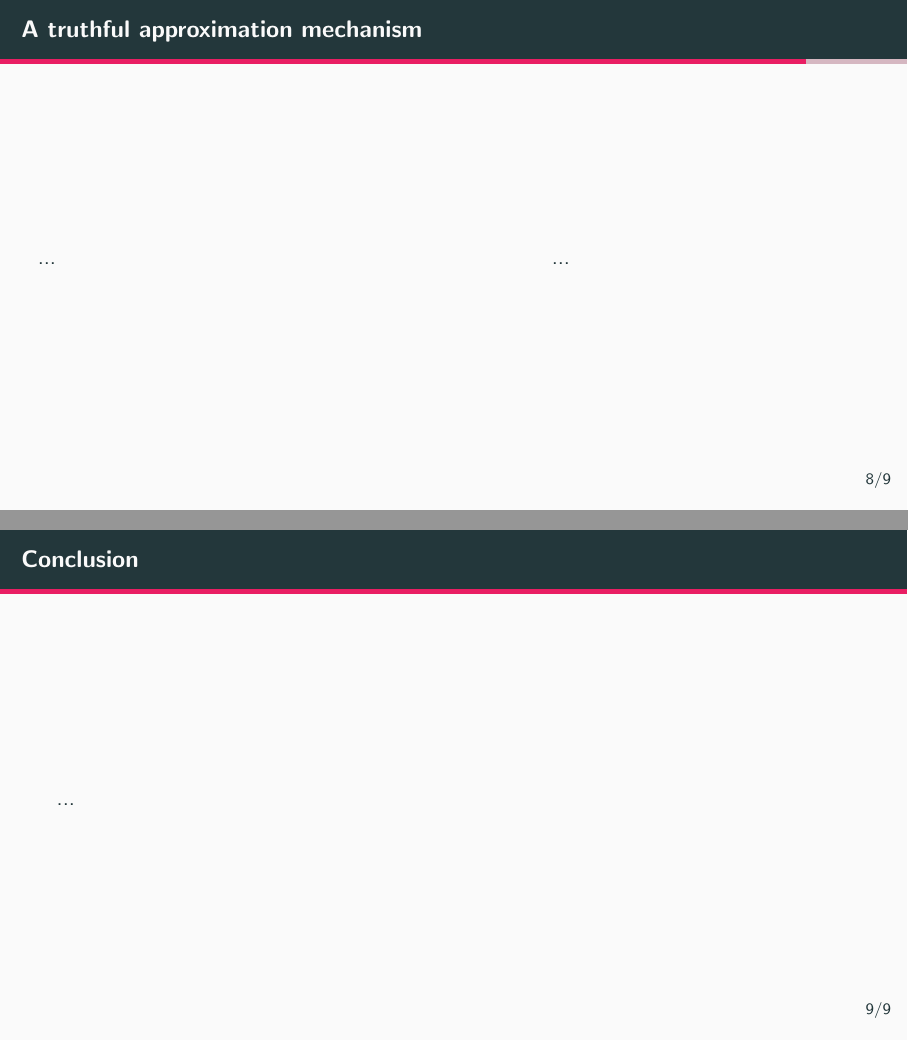
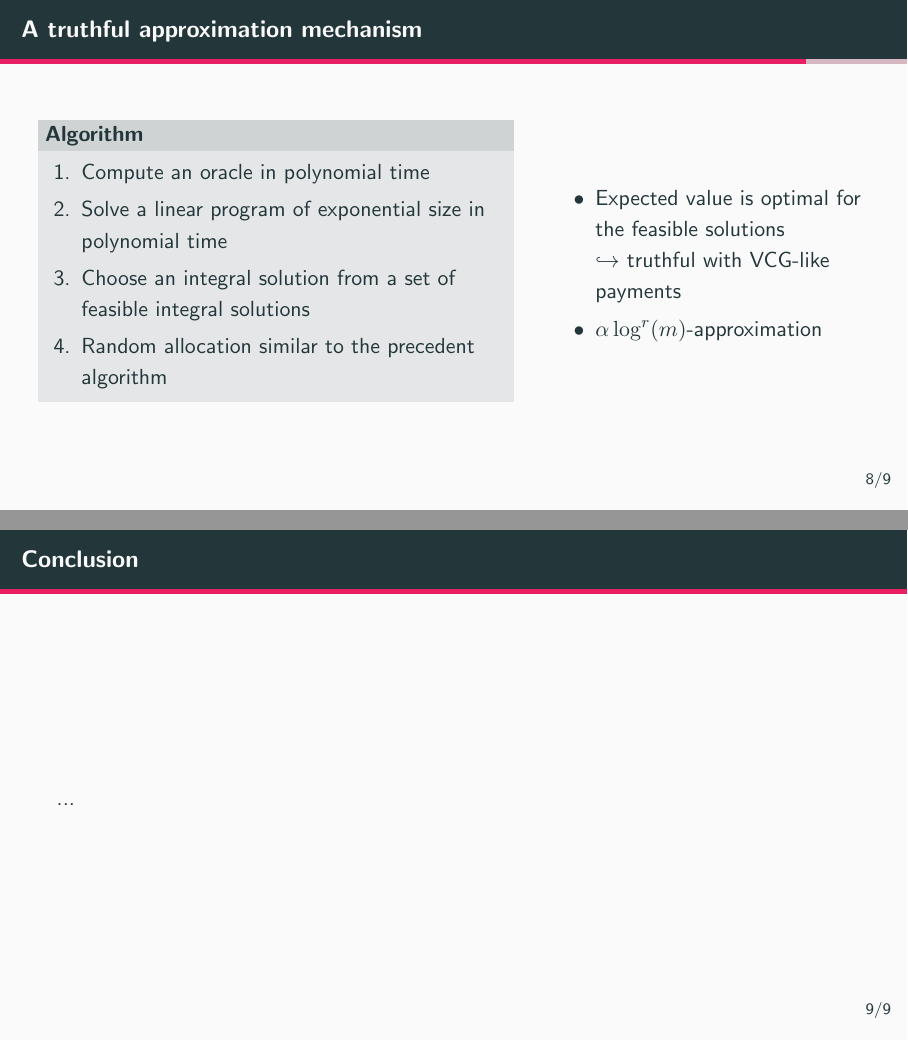
Before and after one commit to greeghost/presentation_GTA, LaTeX slides (slides-GTA.tex): pages 13 and 14 of 16, joined at a grey line. Compiled offline with pdfLaTeX.

Commit message:
Slide for the general truthful approximation mechanism

```diff
--- a/slides-GTA.tex
+++ b/slides-GTA.tex
@@ -224,10 +224,41 @@
 \begin{frame}{A truthful approximation mechanism}
     \begin{columns}
         \column{0.6\textwidth}
-        ...
+        % Oracle that can be computed in polynomial time \(\Rightarrow\) LP of exponetial size can be solved in polynomial time
+
+        % Set of feasable integral solutions
+
+        % Random allocation
+
+
+
+        \begin{block}{Algorithm}
+            \begin{enumerate}
+                \item Compute an oracle in polynomial time
+                \item Solve a linear program of exponential size in polynomial time
+                \item Choose an integral solution from a set of feasible integral solutions
+                \item Random allocation similar to the precedent algorithm
+            \end{enumerate}
+        \end{block}
+
+        % \begin{block}{Algorithm}
+        %     \begin{enumerate}
+        %         \item \alert{Partition} $G$ into $P_0, \dots, P_k$ such that each $G_i = G \setminus P_i$ has a \alert{fixed treewidth}
+        %         \item Compute the \alert{tree decomposition} of each $G_i$
+        %         \item Compute the optimal allocation $A_i$ for each tree with \alert{dynamic programming}
+        %         \item Return $A^* = \arg \max v(A_i)$
+        %     \end{enumerate}
+        % \end{block}
+
 
         \column{0.4\textwidth}
-        ...
+        \begin{itemize}
+            \item Expected value is optimal for the feasible solutions
+
+            \(\hookrightarrow\) truthful with VCG-like payments
+            \item \(\alpha \log^r(m)\)-approximation
+        \end{itemize}
+
     \end{columns}
 \end{frame}
 
```
